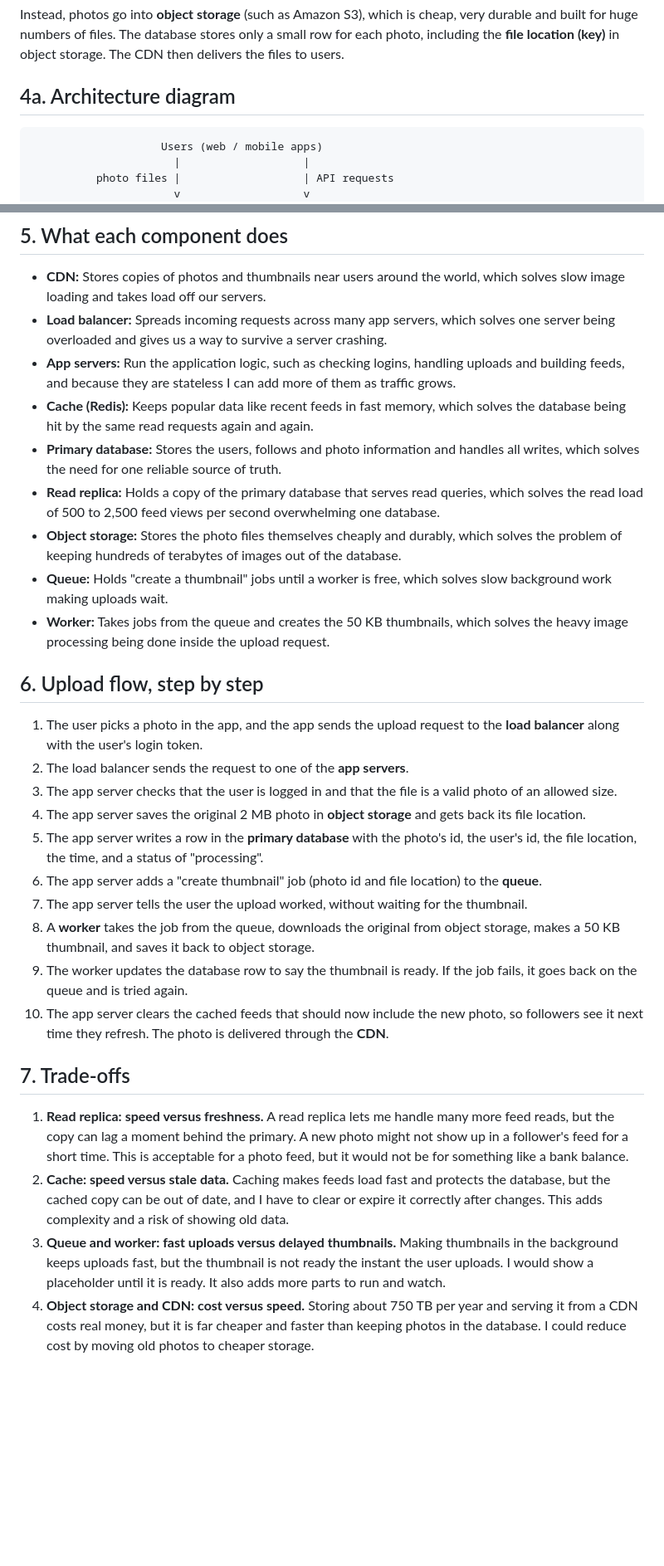
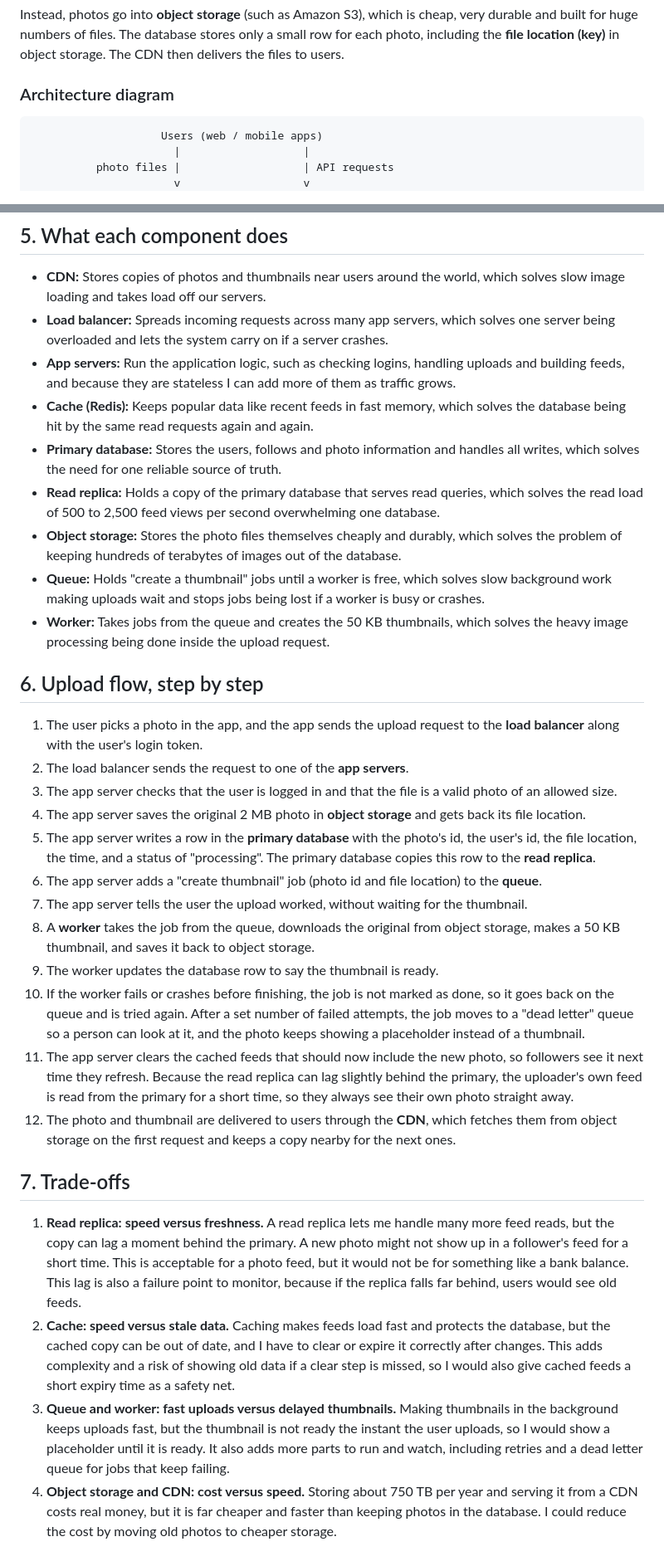
Before and after one commit to SuyaNangabo/web-foundations-days, a Markdown page: day7/photo-app-scaling.md, 2 parts joined by grey strips. Shown at 83% size. Rendered like a GitHub page; blank space fills up the shorter version.

Commit message:
Day 7 assignment

````diff
--- a/day7/photo-app-scaling.md
+++ b/day7/photo-app-scaling.md
@@ -68,7 +68,7 @@ Photos should not be stored inside the database for these reasons:
 
 Instead, photos go into **object storage** (such as Amazon S3), which is cheap, very durable and built for huge numbers of files. The database stores only a small row for each photo, including the **file location (key)** in object storage. The CDN then delivers the files to users.
 
-## 4a. Architecture diagram
+### Architecture diagram
 
 ```
                     Users (web / mobile apps)
@@ -114,13 +114,13 @@ How to read the diagram:
 ## 5. What each component does
 
 - **CDN:** Stores copies of photos and thumbnails near users around the world, which solves slow image loading and takes load off our servers.
-- **Load balancer:** Spreads incoming requests across many app servers, which solves one server being overloaded and gives us a way to survive a server crashing.
+- **Load balancer:** Spreads incoming requests across many app servers, which solves one server being overloaded and lets the system carry on if a server crashes.
 - **App servers:** Run the application logic, such as checking logins, handling uploads and building feeds, and because they are stateless I can add more of them as traffic grows.
 - **Cache (Redis):** Keeps popular data like recent feeds in fast memory, which solves the database being hit by the same read requests again and again.
 - **Primary database:** Stores the users, follows and photo information and handles all writes, which solves the need for one reliable source of truth.
 - **Read replica:** Holds a copy of the primary database that serves read queries, which solves the read load of 500 to 2,500 feed views per second overwhelming one database.
 - **Object storage:** Stores the photo files themselves cheaply and durably, which solves the problem of keeping hundreds of terabytes of images out of the database.
-- **Queue:** Holds "create a thumbnail" jobs until a worker is free, which solves slow background work making uploads wait.
+- **Queue:** Holds "create a thumbnail" jobs until a worker is free, which solves slow background work making uploads wait and stops jobs being lost if a worker is busy or crashes.
 - **Worker:** Takes jobs from the queue and creates the 50 KB thumbnails, which solves the heavy image processing being done inside the upload request.
 
 ## 6. Upload flow, step by step
@@ -129,16 +129,18 @@ How to read the diagram:
 2. The load balancer sends the request to one of the **app servers**.
 3. The app server checks that the user is logged in and that the file is a valid photo of an allowed size.
 4. The app server saves the original 2 MB photo in **object storage** and gets back its file location.
-5. The app server writes a row in the **primary database** with the photo's id, the user's id, the file location, the time, and a status of "processing".
+5. The app server writes a row in the **primary database** with the photo's id, the user's id, the file location, the time, and a status of "processing". The primary database copies this row to the **read replica**.
 6. The app server adds a "create thumbnail" job (photo id and file location) to the **queue**.
 7. The app server tells the user the upload worked, without waiting for the thumbnail.
 8. A **worker** takes the job from the queue, downloads the original from object storage, makes a 50 KB thumbnail, and saves it back to object storage.
-9. The worker updates the database row to say the thumbnail is ready. If the job fails, it goes back on the queue and is tried again.
-10. The app server clears the cached feeds that should now include the new photo, so followers see it next time they refresh. The photo is delivered through the **CDN**.
+9. The worker updates the database row to say the thumbnail is ready.
+10. If the worker fails or crashes before finishing, the job is not marked as done, so it goes back on the queue and is tried again. After a set number of failed attempts, the job moves to a "dead letter" queue so a person can look at it, and the photo keeps showing a placeholder instead of a thumbnail.
+11. The app server clears the cached feeds that should now include the new photo, so followers see it next time they refresh. Because the read replica can lag slightly behind the primary, the uploader's own feed is read from the primary for a short time, so they always see their own photo straight away.
+12. The photo and thumbnail are delivered to users through the **CDN**, which fetches them from object storage on the first request and keeps a copy nearby for the next ones.
 
 ## 7. Trade-offs
 
-1. **Read replica: speed versus freshness.** A read replica lets me handle many more feed reads, but the copy can lag a moment behind the primary. A new photo might not show up in a follower's feed for a short time. This is acceptable for a photo feed, but it would not be for something like a bank balance.
-2. **Cache: speed versus stale data.** Caching makes feeds load fast and protects the database, but the cached copy can be out of date, and I have to clear or expire it correctly after changes. This adds complexity and a risk of showing old data.
-3. **Queue and worker: fast uploads versus delayed thumbnails.** Making thumbnails in the background keeps uploads fast, but the thumbnail is not ready the instant the user uploads. I would show a placeholder until it is ready. It also adds more parts to run and watch.
-4. **Object storage and CDN: cost versus speed.** Storing about 750 TB per year and serving it from a CDN costs real money, but it is far cheaper and faster than keeping photos in the database. I could reduce cost by moving old photos to cheaper storage.
+1. **Read replica: speed versus freshness.** A read replica lets me handle many more feed reads, but the copy can lag a moment behind the primary. A new photo might not show up in a follower's feed for a short time. This is acceptable for a photo feed, but it would not be for something like a bank balance. This lag is also a failure point to monitor, because if the replica falls far behind, users would see old feeds.
+2. **Cache: speed versus stale data.** Caching makes feeds load fast and protects the database, but the cached copy can be out of date, and I have to clear or expire it correctly after changes. This adds complexity and a risk of showing old data if a clear step is missed, so I would also give cached feeds a short expiry time as a safety net.
+3. **Queue and worker: fast uploads versus delayed thumbnails.** Making thumbnails in the background keeps uploads fast, but the thumbnail is not ready the instant the user uploads, so I would show a placeholder until it is ready. It also adds more parts to run and watch, including retries and a dead letter queue for jobs that keep failing.
+4. **Object storage and CDN: cost versus speed.** Storing about 750 TB per year and serving it from a CDN costs real money, but it is far cheaper and faster than keeping photos in the database. I could reduce the cost by moving old photos to cheaper storage.
````
